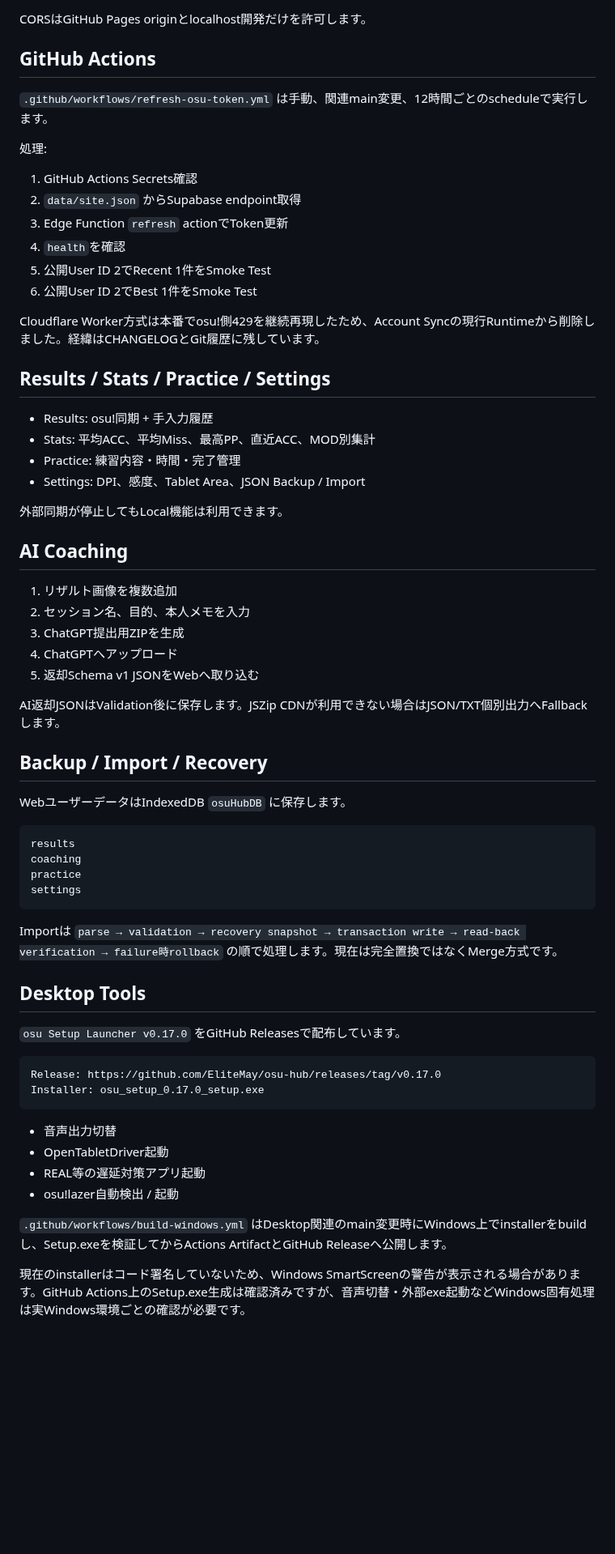
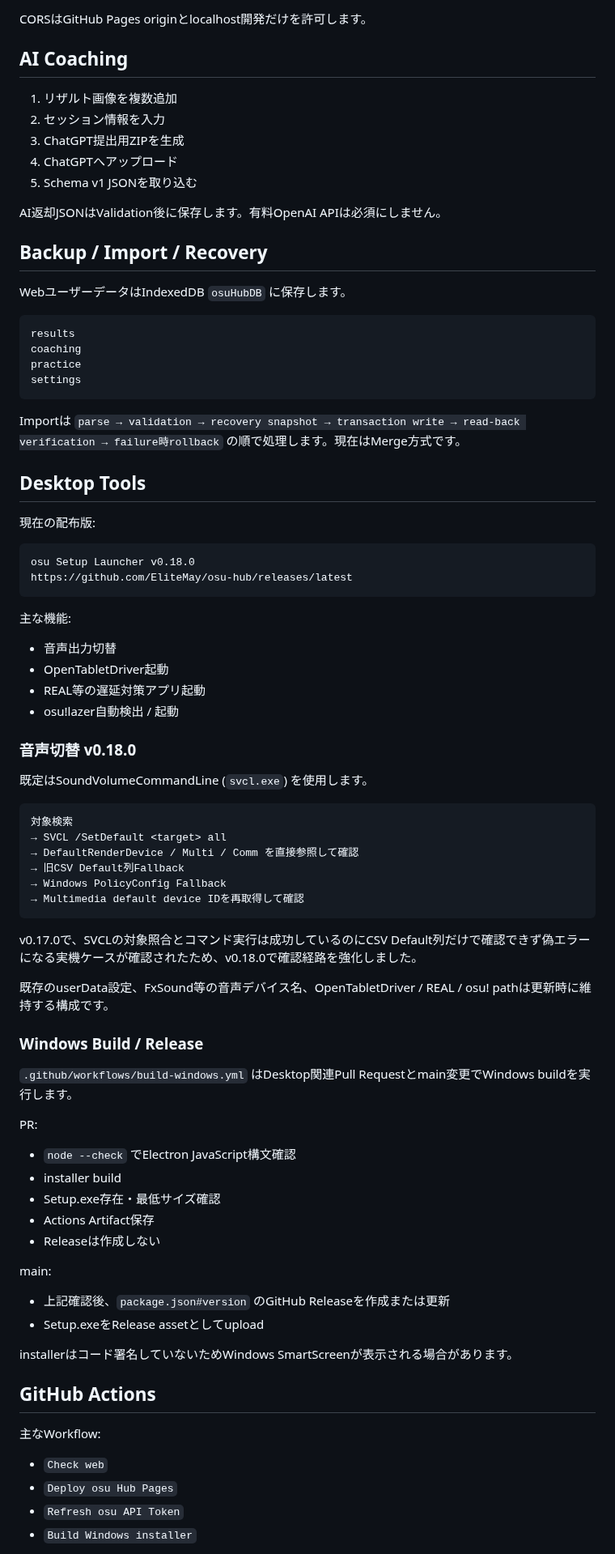
Before and after one commit to EliteMay/osu-hub, a Markdown page: README.md, the part around one of its changes. Shown at 81% size. Rendered like a GitHub page; blank space fills up the shorter version.

Commit message:
docs: update README for launcher 0.18.0

````diff
--- a/README.md
+++ b/README.md
@@ -121,39 +116,15 @@ supabase/
 
 CORSはGitHub Pages originとlocalhost開発だけを許可します。
-
-## GitHub Actions
-
-`.github/workflows/refresh-osu-token.yml` は手動、関連main変更、12時間ごとのscheduleで実行します。
-
-処理:
-
-1. GitHub Actions Secrets確認
-2. `data/site.json` からSupabase endpoint取得
-3. Edge Function `refresh` actionでToken更新
-4. `health`を確認
-5. 公開User ID 2でRecent 1件をSmoke Test
-6. 公開User ID 2でBest 1件をSmoke Test
-
-Cloudflare Worker方式は本番でosu!側429を継続再現したため、Account Syncの現行Runtimeから削除しました。経緯はCHANGELOGとGit履歴に残しています。
-
-## Results / Stats / Practice / Settings
-
-- Results: osu!同期 + 手入力履歴
-- Stats: 平均ACC、平均Miss、最高PP、直近ACC、MOD別集計
-- Practice: 練習内容・時間・完了管理
-- Settings: DPI、感度、Tablet Area、JSON Backup / Import
-
-外部同期が停止してもLocal機能は利用できます。
 
 ## AI Coaching
 
 1. リザルト画像を複数追加
-2. セッション名、目的、本人メモを入力
+2. セッション情報を入力
 3. ChatGPT提出用ZIPを生成
 4. ChatGPTへアップロード
-5. 返却Schema v1 JSONをWebへ取り込む
+5. Schema v1 JSONを取り込む
 
-AI返却JSONはValidation後に保存します。JSZip CDNが利用できない場合はJSON/TXT個別出力へFallbackします。
+AI返却JSONはValidation後に保存します。有料OpenAI APIは必須にしません。
 
 ## Backup / Import / Recovery
 
@@ -166,22 +137,66 @@ practice
 settings
 ```
 
-Importは `parse → validation → recovery snapshot → transaction write → read-back verification → failure時rollback` の順で処理します。現在は完全置換ではなくMerge方式です。
+Importは `parse → validation → recovery snapshot → transaction write → read-back verification → failure時rollback` の順で処理します。現在はMerge方式です。
 
 ## Desktop Tools
 
-`osu Setup Launcher v0.17.0` をGitHub Releasesで配布しています。
+現在の配布版:
 
 ```text
-Release: https://github.com/EliteMay/osu-hub/releases/tag/v0.17.0
-Installer: osu_setup_0.17.0_setup.exe
+osu Setup Launcher v0.18.0
+https://github.com/EliteMay/osu-hub/releases/latest
 ```
+
+主な機能:
 
 - 音声出力切替
 - OpenTabletDriver起動
 - REAL等の遅延対策アプリ起動
 - osu!lazer自動検出 / 起動
 
-`.github/workflows/build-windows.yml` はDesktop関連のmain変更時にWindows上でinstallerをbuildし、Setup.exeを検証してからActions ArtifactとGitHub Releaseへ公開します。
+### 音声切替 v0.18.0
 
-現在のinstallerはコード署名していないため、Windows SmartScreenの警告が表示される場合があります。GitHub Actions上のSetup.exe生成は確認済みですが、音声切替・外部exe起動などWindows固有処理は実Windows環境ごとの確認が必要です。
+既定はSoundVolumeCommandLine (`svcl.exe`) を使用します。
+
+```text
+対象検索
+→ SVCL /SetDefault <target> all
+→ DefaultRenderDevice / Multi / Comm を直接参照して確認
+→ 旧CSV Default列Fallback
+→ Windows PolicyConfig Fallback
+→ Multimedia default device IDを再取得して確認
+```
+
+v0.17.0で、SVCLの対象照合とコマンド実行は成功しているのにCSV Default列だけで確認できず偽エラーになる実機ケースが確認されたため、v0.18.0で確認経路を強化しました。
+
+既存のuserData設定、FxSound等の音声デバイス名、OpenTabletDriver / REAL / osu! pathは更新時に維持する構成です。
+
+### Windows Build / Release
+
+`.github/workflows/build-windows.yml` はDesktop関連Pull Requestとmain変更でWindows buildを実行します。
+
+PR:
+
+- `node --check` でElectron JavaScript構文確認
+- installer build
+- Setup.exe存在・最低サイズ確認
+- Actions Artifact保存
+- Releaseは作成しない
+
+main:
+
+- 上記確認後、`package.json#version` のGitHub Releaseを作成または更新
+- Setup.exeをRelease assetとしてupload
+
+installerはコード署名していないためWindows SmartScreenが表示される場合があります。
+
+## GitHub Actions
+
+主なWorkflow:
+
+- `Check web`
+- `Deploy osu Hub Pages`
+- `Refresh osu API Token`
+- `Build Windows installer`
+
````
Also changed, not shown: other parts of README.md (+37 -37 lines).
